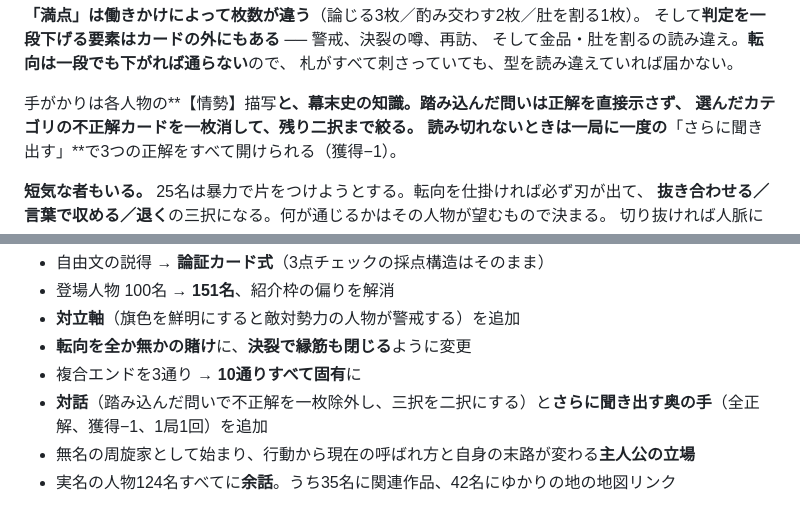
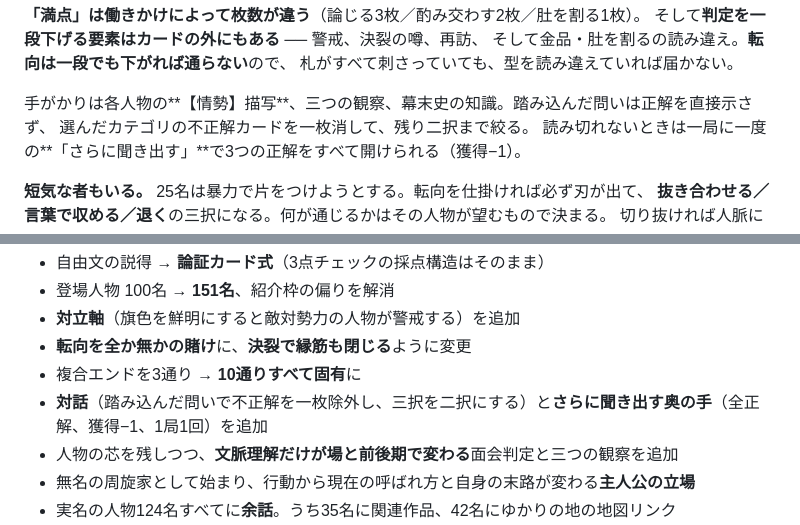
Before and after one commit to shigetane2011-cell/isin, a Markdown page: README.md, 2 parts joined by grey strips. GitHub-like rendering.

```diff
--- a/README.md
+++ b/README.md
@@ -140,7 +161,7 @@
 そして金品・肚を割るの読み違え。**転向は一段でも下がれば通らない**ので、
 札がすべて刺さっていても、型を読み違えていれば届かない。
 
-手がかりは各人物の**【情勢】描写**と、幕末史の知識。踏み込んだ問いは正解を直接示さず、
+手がかりは各人物の**【情勢】描写**、三つの観察、幕末史の知識。踏み込んだ問いは正解を直接示さず、
 選んだカテゴリの不正解カードを一枚消して、残り二択まで絞る。
 読み切れないときは一局に一度の**「さらに聞き出す」**で3つの正解をすべて開けられる（獲得−1）。
 
@@ -297,6 +319,7 @@ node tools/verify.mjs      # 決定論・ルール・初回導線の検証（300
 - **転向を全か無かの賭け**に、**決裂で縁筋も閉じる**ように変更
 - 複合エンドを3通り → **10通りすべて固有**に
 - **対話**（踏み込んだ問いで不正解を一枚除外し、三択を二択にする）と**さらに聞き出す奥の手**（全正解、獲得−1、1局1回）を追加
+- 人物の芯を残しつつ、**文脈理解だけが場と前後期で変わる**面会判定と三つの観察を追加
 - 無名の周旋家として始まり、行動から現在の呼ばれ方と自身の末路が変わる**主人公の立場**
 - 実名の人物124名すべてに**余話**。うち35名に関連作品、42名にゆかりの地の地図リンク
 - 第5・第8ターンの**幕間「政変」**（前後編各10種×3択、主要人物の顔つき）と、築いた人脈に応じた**後日談**
```
Also changed, not shown: other parts of README.md (+25 -3 lines).
